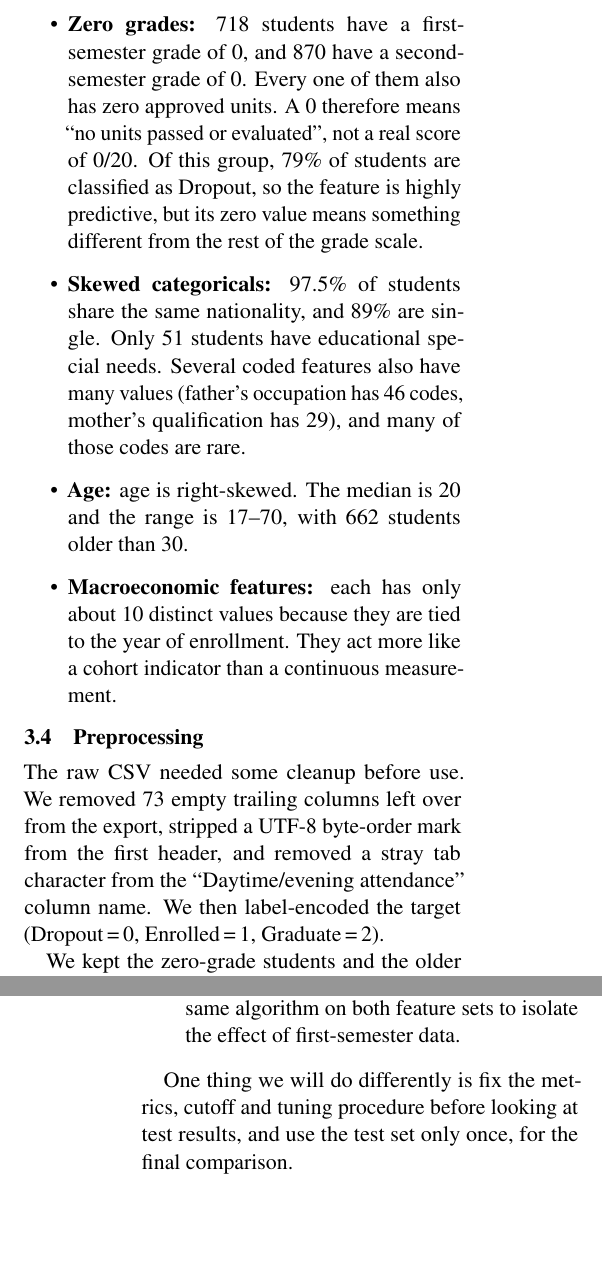
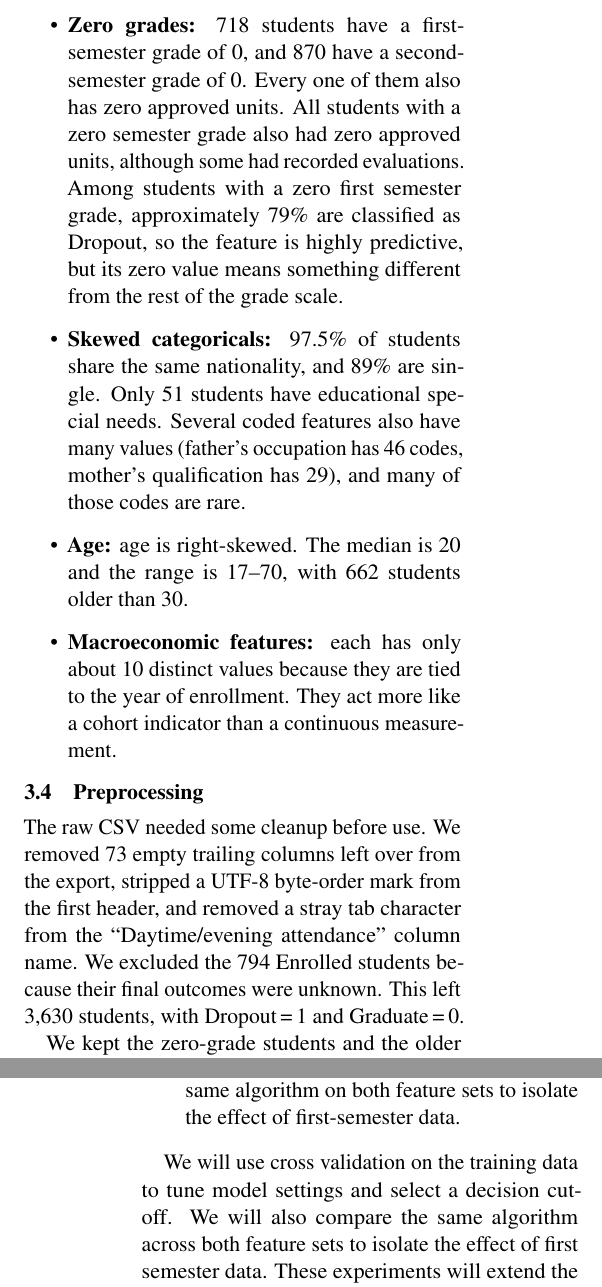
Before and after one commit to MichaelPadeigis/StudentRiskML, a LaTeX document (Progress_Report/progress_report.tex): two parts of the columns of pages 2 and 4 of 5, joined at a grey line, cut so that both start at the same text, the shorter picture padded with empty space. Compiled offline with pdfLaTeX.

Commit message:
Update progress_report
corrected the report to match our experiment by explaining the exclusion of 794 Enrolled students, fixing the target labels, distinguishing the 50% and 60.9% baselines, updating the Introduction, and revising the future plans.

```diff
--- a/Progress_Report/progress_report.tex
+++ b/Progress_Report/progress_report.tex
@@ -141,8 +141,8 @@ Following our TA's suggestion to look closely at anomalies, we examined each fea
 \begin{itemize}
   \item \textbf{Zero grades:} 718 students have a first-semester grade of 0, and 870 have a second-semester grade of 0.
     Every one of them also has zero approved units.
-    A 0 therefore means ``no units passed or evaluated'', not a real score of 0/20.
-    Of this group, 79\% of students are classified as Dropout, so the feature is highly predictive, but its zero value means something different from the rest of the grade scale.
+    All students with a zero semester grade also had zero approved units, although some had recorded evaluations.
+    Among students with a zero first semester grade, approximately 79\% are classified as Dropout, so the feature is highly predictive, but its zero value means something different from the rest of the grade scale.
   \item \textbf{Skewed categoricals:} 97.5\% of students share the same nationality, and 89\% are single.
     Only 51 students have educational special needs.
     Several coded features also have many values (father's occupation has 46 codes, mother's qualification has 29), and many of those codes are rare.
@@ -156,7 +156,7 @@ Following our TA's suggestion to look closely at anomalies, we examined each fea
 
 The raw CSV needed some cleanup before use.
 We removed 73 empty trailing columns left over from the export, stripped a UTF-8 byte-order mark from the first header, and removed a stray tab character from the ``Daytime/evening attendance'' column name.
-We then label-encoded the target (Dropout\,=\,0, Enrolled\,=\,1, Graduate\,=\,2).
+We excluded the 794 Enrolled students because their final outcomes were unknown. This left 3,630 students, with Dropout\,=\,1 and Graduate\,=\,0.
 
 We kept the zero-grade students and the older students.
 Both are real records rather than errors, and the zero-grade group carries a strong dropout signal.
@@ -205,7 +205,7 @@ Our results so far point to several next steps:
   \item \textbf{Controlled comparison:} we will train the same algorithm on both feature sets to isolate the effect of first-semester data.
 \end{itemize}
 
-One thing we will do differently is fix the metrics, cutoff and tuning procedure before looking at test results, and use the test set only once, for the final comparison.
+We will use cross validation on the training data to tune model settings and select a decision cutoff. We will also compare the same algorithm across both feature sets to isolate the effect of first semester data. These experiments will extend the preliminary results reported here.
 
 \section{Template Notes}
 
```
Also changed, not shown: Progress_Report/progress_report.tex (8 more changed lines).
